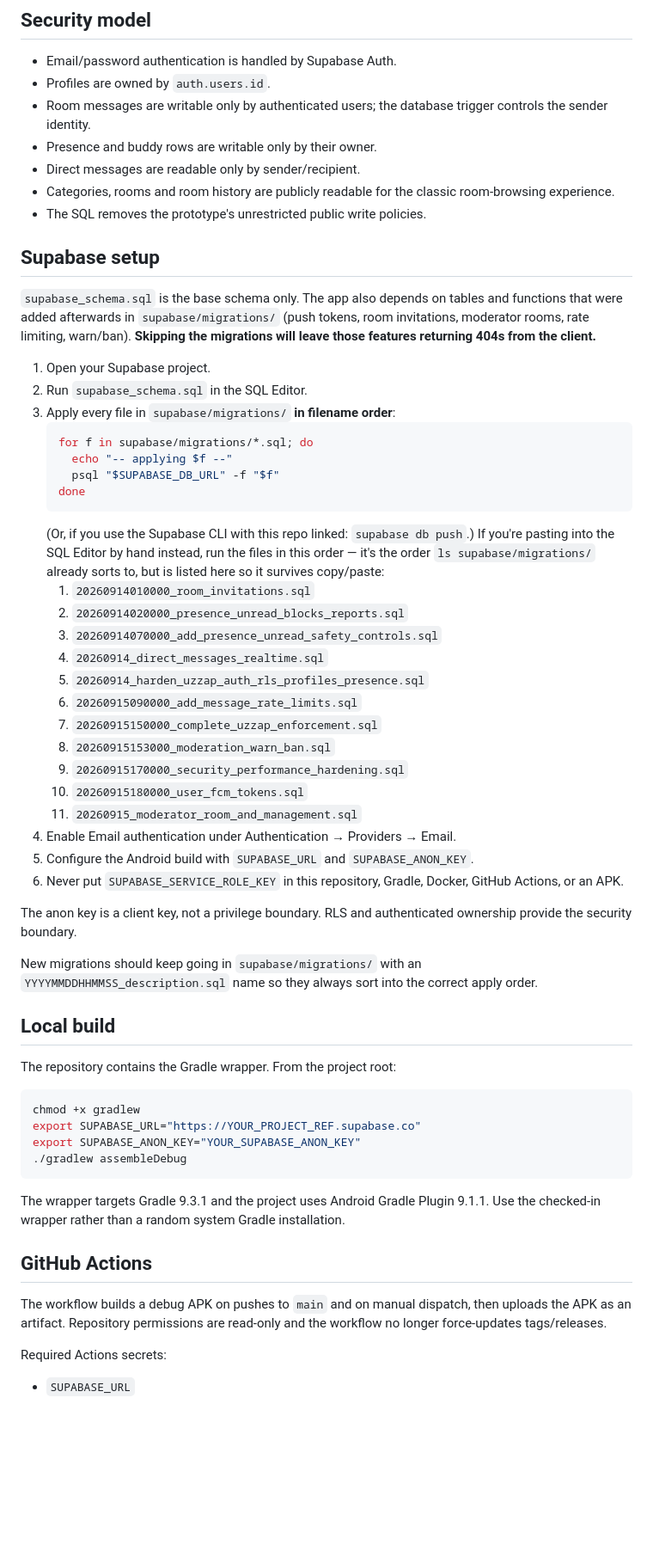
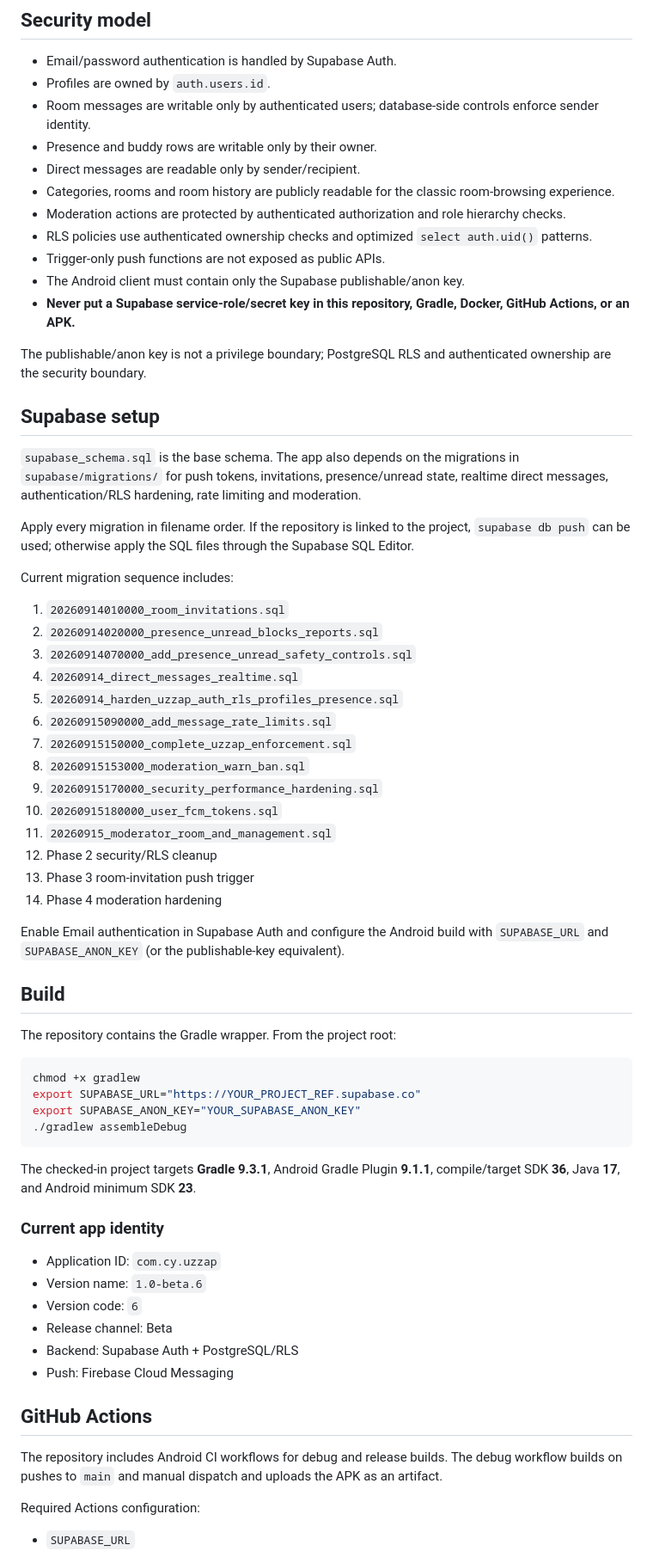
Before and after one commit to cyanideph/UzzapAndroid, a Markdown page: README.md, the part around one of its changes. Shown at 86% size. GitHub-like rendering; blank space fills up the shorter version.

Commit message:
docs: refresh Uzzap beta 6 project information

````diff
--- a/README.md
+++ b/README.md
@@ -8,54 +64,44 @@ The backend uses **Supabase Auth + PostgreSQL/RLS**. The Android app is allowed
 
 - Email/password authentication is handled by Supabase Auth.
 - Profiles are owned by `auth.users.id`.
-- Room messages are writable only by authenticated users; the database trigger controls the sender identity.
+- Room messages are writable only by authenticated users; database-side controls enforce sender identity.
 - Presence and buddy rows are writable only by their owner.
 - Direct messages are readable only by sender/recipient.
 - Categories, rooms and room history are publicly readable for the classic room-browsing experience.
-- The SQL removes the prototype's unrestricted public write policies.
+- Moderation actions are protected by authenticated authorization and role hierarchy checks.
+- RLS policies use authenticated ownership checks and optimized `select auth.uid()` patterns.
+- Trigger-only push functions are not exposed as public APIs.
+- The Android client must contain only the Supabase publishable/anon key.
+- **Never put a Supabase service-role/secret key in this repository, Gradle, Docker, GitHub Actions, or an APK.**
+
+The publishable/anon key is not a privilege boundary; PostgreSQL RLS and authenticated ownership are the security boundary.
 
 ## Supabase setup
 
-`supabase_schema.sql` is the base schema only. The app also depends on tables and
-functions that were added afterwards in `supabase/migrations/` (push tokens, room
-invitations, moderator rooms, rate limiting, warn/ban). **Skipping the migrations
-will leave those features returning 404s from the client.**
+`supabase_schema.sql` is the base schema. The app also depends on the migrations in `supabase/migrations/` for push tokens, invitations, presence/unread state, realtime direct messages, authentication/RLS hardening, rate limiting and moderation.
 
-1. Open your Supabase project.
-2. Run `supabase_schema.sql` in the SQL Editor.
-3. Apply every file in `supabase/migrations/` **in filename order**:
-   ```bash
-   for f in supabase/migrations/*.sql; do
-     echo "-- applying $f --"
-     psql "$SUPABASE_DB_URL" -f "$f"
-   done
-   ```
-   (Or, if you use the Supabase CLI with this repo linked: `supabase db push`.)
-   If you're pasting into the SQL Editor by hand instead, run the files in this
-   order — it's the order `ls supabase/migrations/` already sorts to, but is
-   listed here so it survives copy/paste:
-   1. `20260914010000_room_invitations.sql`
-   2. `20260914020000_presence_unread_blocks_reports.sql`
-   3. `20260914070000_add_presence_unread_safety_controls.sql`
-   4. `20260914_direct_messages_realtime.sql`
-   5. `20260914_harden_uzzap_auth_rls_profiles_presence.sql`
-   6. `20260915090000_add_message_rate_limits.sql`
-   7. `20260915150000_complete_uzzap_enforcement.sql`
-   8. `20260915153000_moderation_warn_ban.sql`
-   9. `20260915170000_security_performance_hardening.sql`
-   10. `20260915180000_user_fcm_tokens.sql`
-   11. `20260915_moderator_room_and_management.sql`
-4. Enable Email authentication under Authentication → Providers → Email.
-5. Configure the Android build with `SUPABASE_URL` and `SUPABASE_ANON_KEY`.
-6. Never put `SUPABASE_SERVICE_ROLE_KEY` in this repository, Gradle, Docker, GitHub Actions, or an APK.
+Apply every migration in filename order. If the repository is linked to the project, `supabase db push` can be used; otherwise apply the SQL files through the Supabase SQL Editor.
 
-The anon key is a client key, not a privilege boundary. RLS and authenticated ownership provide the security boundary.
+Current migration sequence includes:
 
-New migrations should keep going in `supabase/migrations/` with an
-`YYYYMMDDHHMMSS_description.sql` name so they always sort into the correct
-apply order.
+1. `20260914010000_room_invitations.sql`
+2. `20260914020000_presence_unread_blocks_reports.sql`
+3. `20260914070000_add_presence_unread_safety_controls.sql`
+4. `20260914_direct_messages_realtime.sql`
+5. `20260914_harden_uzzap_auth_rls_profiles_presence.sql`
+6. `20260915090000_add_message_rate_limits.sql`
+7. `20260915150000_complete_uzzap_enforcement.sql`
+8. `20260915153000_moderation_warn_ban.sql`
+9. `20260915170000_security_performance_hardening.sql`
+10. `20260915180000_user_fcm_tokens.sql`
+11. `20260915_moderator_room_and_management.sql`
+12. Phase 2 security/RLS cleanup
+13. Phase 3 room-invitation push trigger
+14. Phase 4 moderation hardening
 
-## Local build
+Enable Email authentication in Supabase Auth and configure the Android build with `SUPABASE_URL` and `SUPABASE_ANON_KEY` (or the publishable-key equivalent).
+
+## Build
 
 The repository contains the Gradle wrapper. From the project root:
 
@@ -66,12 +112,21 @@ export SUPABASE_ANON_KEY="YOUR_SUPABASE_ANON_KEY"
 ./gradlew assembleDebug
 ```
 
-The wrapper targets Gradle 9.3.1 and the project uses Android Gradle Plugin 9.1.1. Use the checked-in wrapper rather than a random system Gradle installation.
+The checked-in project targets **Gradle 9.3.1**, Android Gradle Plugin **9.1.1**, compile/target SDK **36**, Java **17**, and Android minimum SDK **23**.
+
+### Current app identity
+
+- Application ID: `com.cy.uzzap`
+- Version name: `1.0-beta.6`
+- Version code: `6`
+- Release channel: Beta
+- Backend: Supabase Auth + PostgreSQL/RLS
+- Push: Firebase Cloud Messaging
 
 ## GitHub Actions
 
-The workflow builds a debug APK on pushes to `main` and on manual dispatch, then uploads the APK as an artifact. Repository permissions are read-only and the workflow no longer force-updates tags/releases.
+The repository includes Android CI workflows for debug and release builds. The debug workflow builds on pushes to `main` and manual dispatch and uploads the APK as an artifact.
 
-Required Actions secrets:
+Required Actions configuration:
 
 - `SUPABASE_URL`
````
Also changed, not shown: other parts of README.md (+100 -12 lines).
